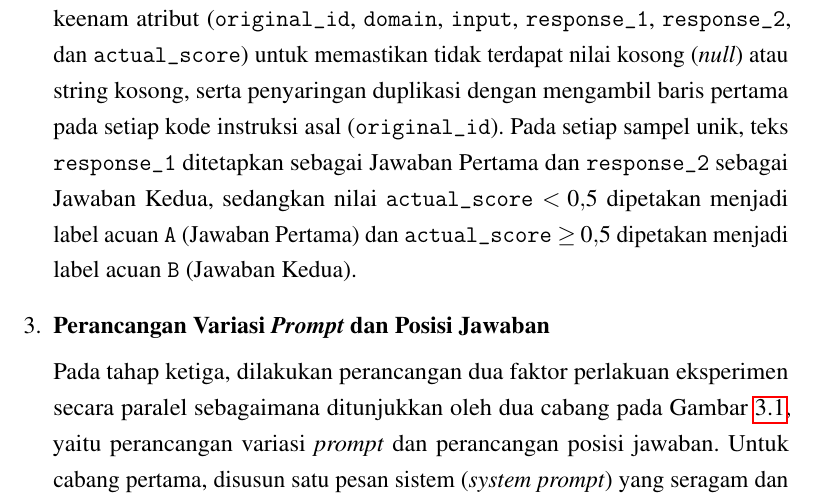
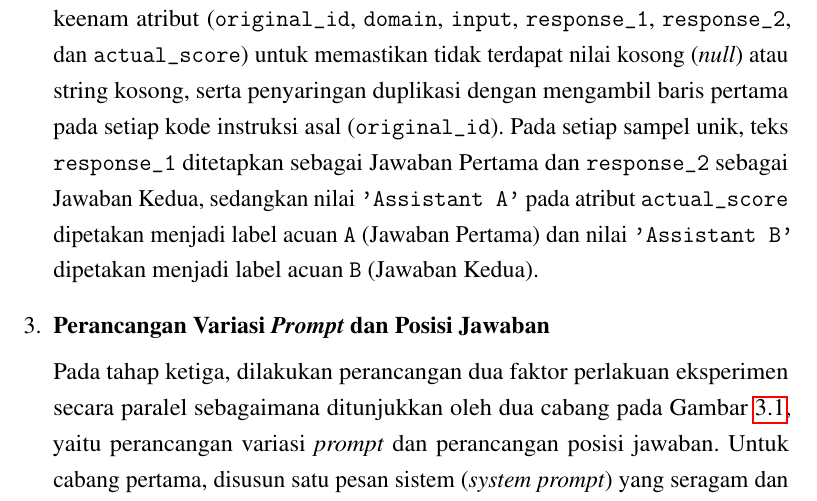
Before and after one commit to RozhakDev/LLMReliability, a LaTeX book (Laporan/Main.tex, which reads Laporan/Bab/Bab3_Metodologi.tex): part of page 39 of 50, cut so that both start at the same text. Compiled offline with pdfLaTeX.

Commit message:
docs: revisi keterangan label dataset

```diff
--- a/Laporan/Bab/Bab3_Metodologi.tex
+++ b/Laporan/Bab/Bab3_Metodologi.tex
@@ -298,7 +298,7 @@ Gambar~\ref{fig:diagram_alir_penelitian} memuat enam tahapan pelaksanaan penelit
 
   \item \textbf{Penyiapan Data Pengujian IndoPref}
 
-  Pada tahap kedua, disusun prosedur prapemrosesan terhadap dataset sekunder IndoPref sebelum digunakan dalam eksperimen. Prosedur ini meliputi pengambilan data dari repositori sumber, pemeriksaan kelengkapan nilai pada keenam atribut (\texttt{original\_id}, \texttt{domain}, \texttt{input}, \texttt{response\_1}, \texttt{response\_2}, dan \texttt{actual\_score}) untuk memastikan tidak terdapat nilai kosong (\textit{null}) atau string kosong, serta penyaringan duplikasi dengan mengambil baris pertama pada setiap kode instruksi asal (\texttt{original\_id}). Pada setiap sampel unik, teks \texttt{response\_1} ditetapkan sebagai Jawaban Pertama dan \texttt{response\_2} sebagai Jawaban Kedua, sedangkan nilai \texttt{actual\_score} $< 0{,}5$ dipetakan menjadi label acuan \texttt{A} (Jawaban Pertama) dan \texttt{actual\_score} $\ge 0{,}5$ dipetakan menjadi label acuan \texttt{B} (Jawaban Kedua).
+  Pada tahap kedua, disusun prosedur prapemrosesan terhadap dataset sekunder IndoPref sebelum digunakan dalam eksperimen. Prosedur ini meliputi pengambilan data dari repositori sumber, pemeriksaan kelengkapan nilai pada keenam atribut (\texttt{original\_id}, \texttt{domain}, \texttt{input}, \texttt{response\_1}, \texttt{response\_2}, dan \texttt{actual\_score}) untuk memastikan tidak terdapat nilai kosong (\textit{null}) atau string kosong, serta penyaringan duplikasi dengan mengambil baris pertama pada setiap kode instruksi asal (\texttt{original\_id}). Pada setiap sampel unik, teks \texttt{response\_1} ditetapkan sebagai Jawaban Pertama dan \texttt{response\_2} sebagai Jawaban Kedua, sedangkan nilai \texttt{'Assistant A'} pada atribut \texttt{actual\_score} dipetakan menjadi label acuan \texttt{A} (Jawaban Pertama) dan nilai \texttt{'Assistant B'} dipetakan menjadi label acuan \texttt{B} (Jawaban Kedua).
 
   \item \textbf{Perancangan Variasi \textit{Prompt} dan Posisi Jawaban}
 
```
Also changed, not shown: Laporan/Main.pdf.
